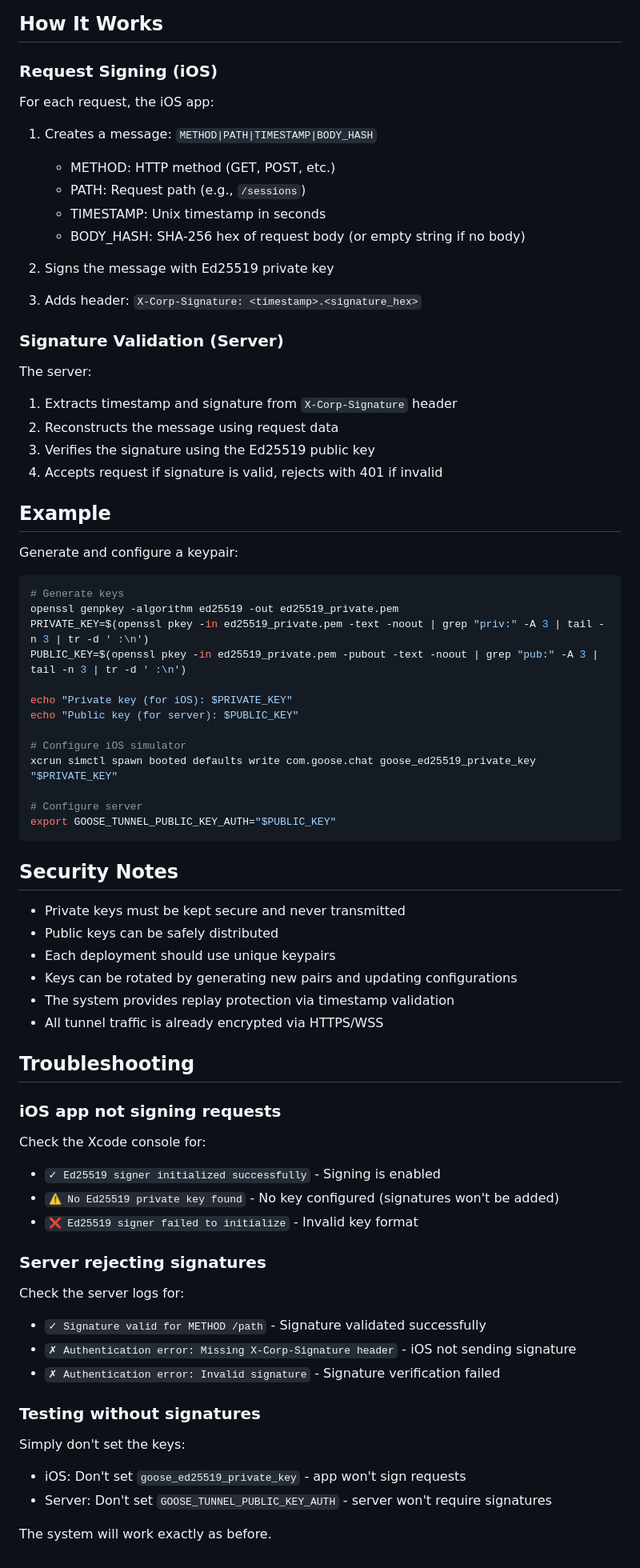
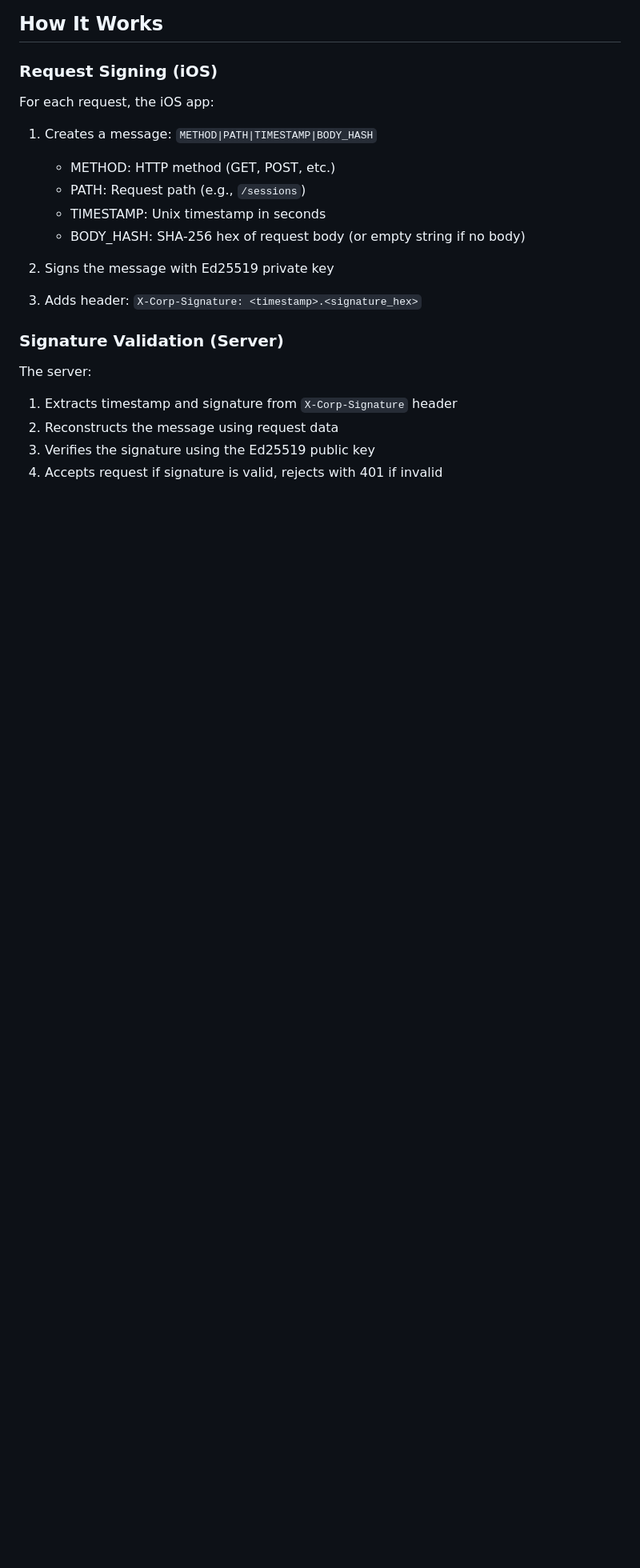
Before and after one commit to michaelneale/goose-ios, a Markdown page: DEVICE_SIGNATURE_SECURITY.md, the part around one of its changes. Shown at 80% size. Drawn GitHub-style; blank space fills up the shorter version.

````diff
--- a/MDM_SECURING.md
+++ b/DEVICE_SIGNATURE_SECURITY.md
@@ -206,56 +199,3 @@ The server:
 2. Reconstructs the message using request data
 3. Verifies the signature using the Ed25519 public key
 4. Accepts request if signature is valid, rejects with 401 if invalid
-
-## Example
-
-Generate and configure a keypair:
-
-```bash
-# Generate keys
-openssl genpkey -algorithm ed25519 -out ed25519_private.pem
-PRIVATE_KEY=$(openssl pkey -in ed25519_private.pem -text -noout | grep "priv:" -A 3 | tail -n 3 | tr -d ' :\n')
-PUBLIC_KEY=$(openssl pkey -in ed25519_private.pem -pubout -text -noout | grep "pub:" -A 3 | tail -n 3 | tr -d ' :\n')
-
-echo "Private key (for iOS): $PRIVATE_KEY"
-echo "Public key (for server): $PUBLIC_KEY"
-
-# Configure iOS simulator
-xcrun simctl spawn booted defaults write com.goose.chat goose_ed25519_private_key "$PRIVATE_KEY"
-
-# Configure server
-export GOOSE_TUNNEL_PUBLIC_KEY_AUTH="$PUBLIC_KEY"
-```
-
-## Security Notes
-
-- Private keys must be kept secure and never transmitted
-- Public keys can be safely distributed
-- Each deployment should use unique keypairs
-- Keys can be rotated by generating new pairs and updating configurations
-- The system provides replay protection via timestamp validation
-- All tunnel traffic is already encrypted via HTTPS/WSS
-
-## Troubleshooting
-
-### iOS app not signing requests
-
-Check the Xcode console for:
-- `✓ Ed25519 signer initialized successfully` - Signing is enabled
-- `⚠️ No Ed25519 private key found` - No key configured (signatures won't be added)
-- `❌ Ed25519 signer failed to initialize` - Invalid key format
-
-### Server rejecting signatures
-
-Check the server logs for:
-- `✓ Signature valid for METHOD /path` - Signature validated successfully
-- `✗ Authentication error: Missing X-Corp-Signature header` - iOS not sending signature
-- `✗ Authentication error: Invalid signature` - Signature verification failed
-
-### Testing without signatures
-
-Simply don't set the keys:
-- iOS: Don't set `goose_ed25519_private_key` - app won't sign requests
-- Server: Don't set `GOOSE_TUNNEL_PUBLIC_KEY_AUTH` - server won't require signatures
-
-The system will work exactly as before.
````
Also changed, not shown: other parts of DEVICE_SIGNATURE_SECURITY.md (+17 -24 lines).
